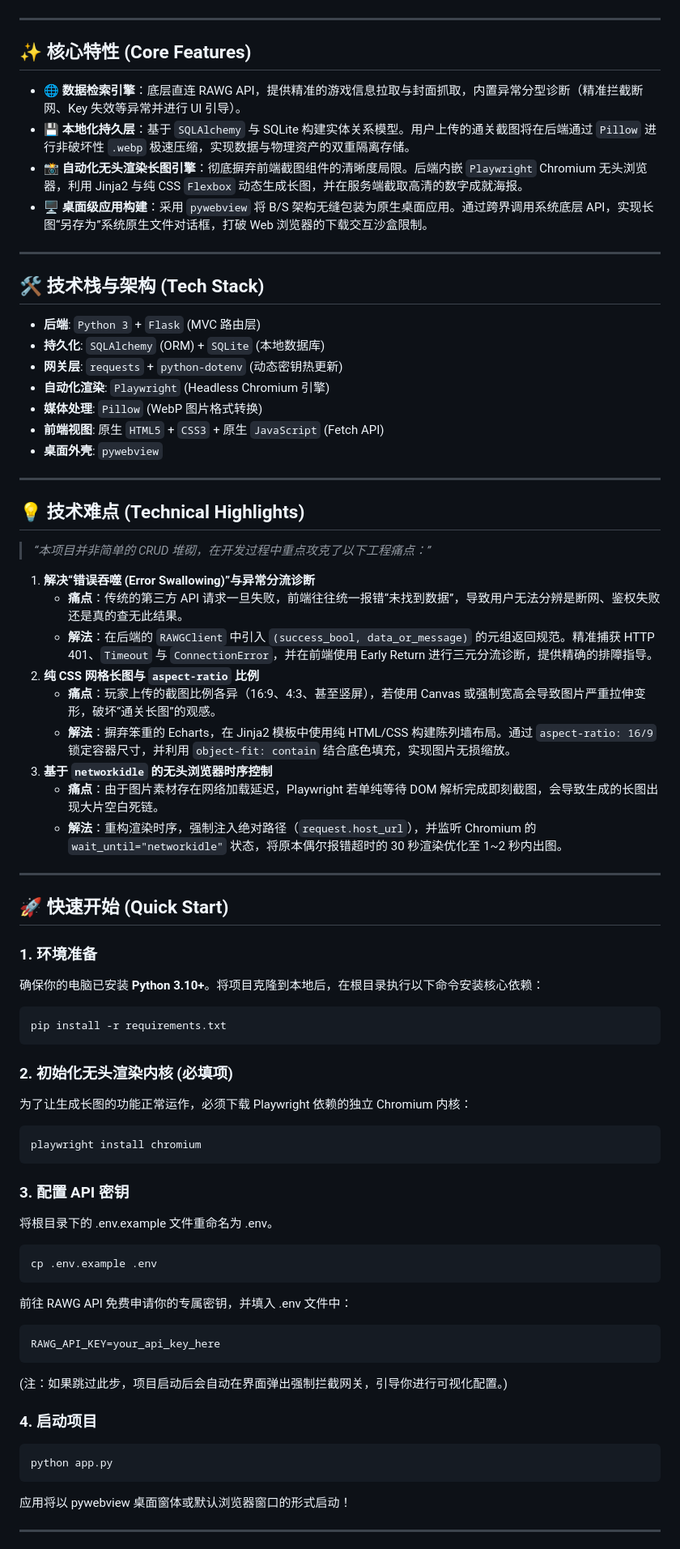
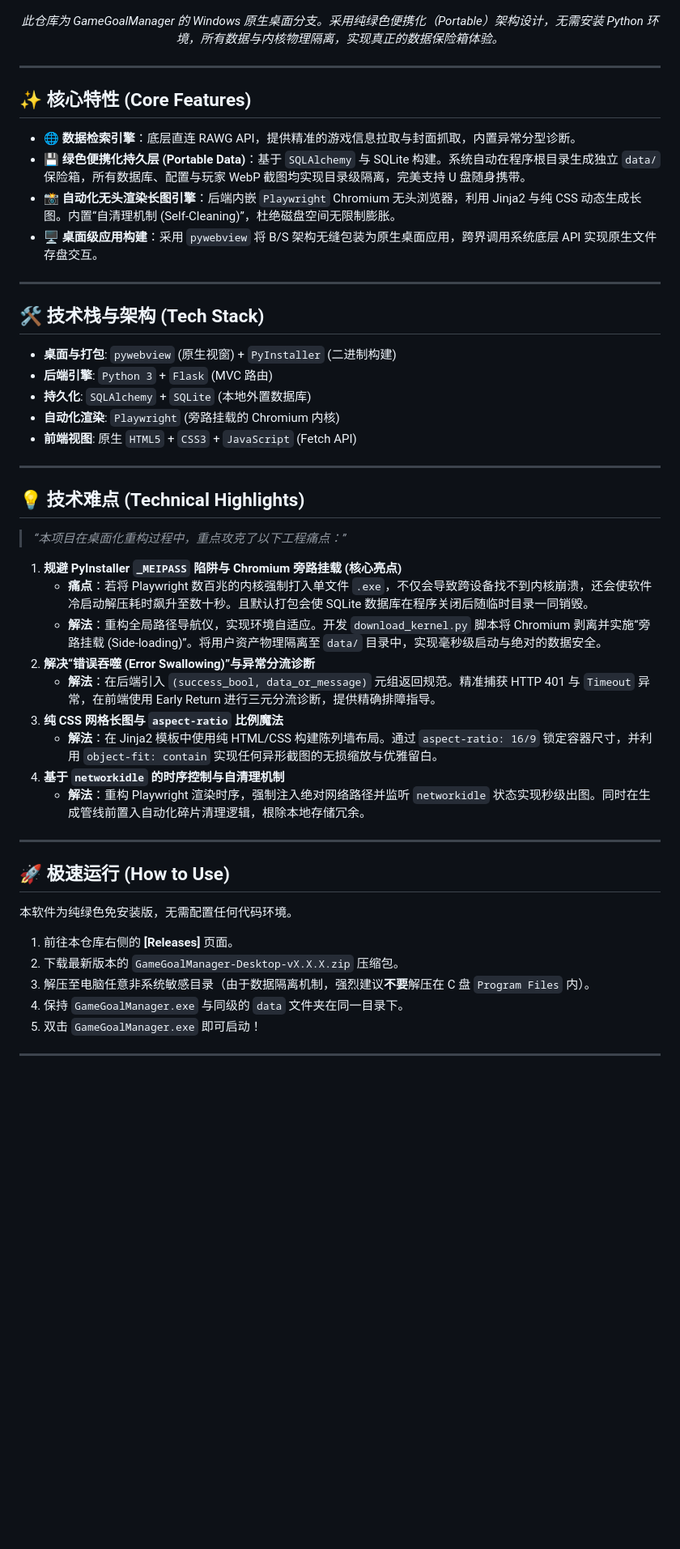
Before and after one commit to smallc88888/GameGoalManager-Desktop, a Markdown page: README.md, the part around one of its changes. Shown at 81% size. GitHub-like rendering; blank space fills up the shorter version.

Commit message:
docs: updated a new README file

````diff
--- a/README.md
+++ b/README.md
@@ -9,4 +10,6 @@
 [![License: MIT](https://img.shields.io/badge/License-MIT-yellow.svg)](https://opensource.org/licenses/MIT)
+
+*此仓库为 GameGoalManager 的 Windows 原生桌面分支。采用纯绿色便携化（Portable）架构设计，无需安装 Python 环境，所有数据与内核物理隔离，实现真正的数据保险箱体验。*
 
 </div>
 
@@ -14,71 +17,48 @@
 
 ## ✨ 核心特性 (Core Features)
 
-* **🌐 数据检索引擎**：底层直连 RAWG API，提供精准的游戏信息拉取与封面抓取，内置异常分型诊断（精准拦截断网、Key 失效等异常并进行 UI 引导）。
-* **💾 本地化持久层**：基于 `SQLAlchemy` 与 SQLite 构建实体关系模型。用户上传的通关截图将在后端通过 `Pillow` 进行非破坏性 `.webp` 极速压缩，实现数据与物理资产的双重隔离存储。
-* **📸 自动化无头渲染长图引擎**：彻底摒弃前端截图组件的清晰度局限。后端内嵌 `Playwright` Chromium 无头浏览器，利用 Jinja2 与纯 CSS `Flexbox` 动态生成长图，并在服务端截取高清的数字成就海报。
-* **🖥️ 桌面级应用构建**：采用 `pywebview` 将 B/S 架构无缝包装为原生桌面应用。通过跨界调用系统底层 API，实现长图“另存为”系统原生文件对话框，打破 Web 浏览器的下载交互沙盒限制。
+* **🌐 数据检索引擎**：底层直连 RAWG API，提供精准的游戏信息拉取与封面抓取，内置异常分型诊断。
+* **💾 绿色便携化持久层 (Portable Data)**：基于 `SQLAlchemy` 与 SQLite 构建。系统自动在程序根目录生成独立 `data/` 保险箱，所有数据库、配置与玩家 WebP 截图均实现目录级隔离，完美支持 U 盘随身携带。
+* **📸 自动化无头渲染长图引擎**：后端内嵌 `Playwright` Chromium 无头浏览器，利用 Jinja2 与纯 CSS 动态生成长图。内置“自清理机制 (Self-Cleaning)”，杜绝磁盘空间无限制膨胀。
+* **🖥️ 桌面级应用构建**：采用 `pywebview` 将 B/S 架构无缝包装为原生桌面应用，跨界调用系统底层 API 实现原生文件存盘交互。
 
 ---
 
 ## 🛠️ 技术栈与架构 (Tech Stack)
 
-* **后端**: `Python 3` + `Flask` (MVC 路由层)
-* **持久化**: `SQLAlchemy` (ORM) + `SQLite` (本地数据库)
-* **网关层**: `requests` + `python-dotenv` (动态密钥热更新)
-* **自动化渲染**: `Playwright` (Headless Chromium 引擎)
-* **媒体处理**: `Pillow` (WebP 图片格式转换)
-* **前端视图**: 原生 `HTML5` + `CSS3` + 原生 `JavaScript` (Fetch API)
-* **桌面外壳**: `pywebview`
+* **桌面与打包**: `pywebview` (原生视窗) + `PyInstaller` (二进制构建)
+* **后端引擎**: `Python 3` + `Flask` (MVC 路由)
+* **持久化**: `SQLAlchemy` + `SQLite` (本地外置数据库)
+* **自动化渲染**: `Playwright` (旁路挂载的 Chromium 内核)
+* **前端视图**: 原生 `HTML5` + `CSS3` + `JavaScript` (Fetch API)
 
 ---
 
 ## 💡 技术难点 (Technical Highlights)
 
-> *“本项目并非简单的 CRUD 堆砌，在开发过程中重点攻克了以下工程痛点：”*
+> *“本项目在桌面化重构过程中，重点攻克了以下工程痛点：”*
 
-1. **解决“错误吞噬 (Error Swallowing)”与异常分流诊断**
-   * **痛点**：传统的第三方 API 请求一旦失败，前端往往统一报错“未找到数据”，导致用户无法分辨是断网、鉴权失败还是真的查无此结果。
-   * **解法**：在后端的 `RAWGClient` 中引入 `(success_bool, data_or_message)` 的元组返回规范。精准捕获 HTTP 401、`Timeout` 与 `ConnectionError`，并在前端使用 Early Return 进行三元分流诊断，提供精确的排障指导。
-2. **纯 CSS 网格长图与 `aspect-ratio` 比例**
-   * **痛点**：玩家上传的截图比例各异（16:9、4:3、甚至竖屏），若使用 Canvas 或强制宽高会导致图片严重拉伸变形，破坏“通关长图”的观感。
-   * **解法**：摒弃笨重的 Echarts，在 Jinja2 模板中使用纯 HTML/CSS 构建陈列墙布局。通过 `aspect-ratio: 16/9` 锁定容器尺寸，并利用 `object-fit: contain` 结合底色填充，实现图片无损缩放。
-3. **基于 `networkidle` 的无头浏览器时序控制**
-   * **痛点**：由于图片素材存在网络加载延迟，Playwright 若单纯等待 DOM 解析完成即刻截图，会导致生成的长图出现大片空白死链。
-   * **解法**：重构渲染时序，强制注入绝对路径（`request.host_url`），并监听 Chromium 的 `wait_until="networkidle"` 状态，将原本偶尔报错超时的 30 秒渲染优化至 1~2 秒内出图。
+1. **规避 PyInstaller `_MEIPASS` 陷阱与 Chromium 旁路挂载 (核心亮点)**
+   * **痛点**：若将 Playwright 数百兆的内核强制打入单文件 `.exe`，不仅会导致跨设备找不到内核崩溃，还会使软件冷启动解压耗时飙升至数十秒。且默认打包会使 SQLite 数据库在程序关闭后随临时目录一同销毁。
+   * **解法**：重构全局路径导航仪，实现环境自适应。开发 `download_kernel.py` 脚本将 Chromium 剥离并实施“旁路挂载 (Side-loading)”。将用户资产物理隔离至 `data/` 目录中，实现毫秒级启动与绝对的数据安全。
+2. **解决“错误吞噬 (Error Swallowing)”与异常分流诊断**
+   * **解法**：在后端引入 `(success_bool, data_or_message)` 元组返回规范。精准捕获 HTTP 401 与 `Timeout` 异常，在前端使用 Early Return 进行三元分流诊断，提供精确排障指导。
+3. **纯 CSS 网格长图与 `aspect-ratio` 比例魔法**
+   * **解法**：在 Jinja2 模板中使用纯 HTML/CSS 构建陈列墙布局。通过 `aspect-ratio: 16/9` 锁定容器尺寸，并利用 `object-fit: contain` 实现任何异形截图的无损缩放与优雅留白。
+4. **基于 `networkidle` 的时序控制与自清理机制**
+   * **解法**：重构 Playwright 渲染时序，强制注入绝对网络路径并监听 `networkidle` 状态实现秒级出图。同时在生成管线前置入自动化碎片清理逻辑，根除本地存储冗余。
 
 ---
 
-## 🚀 快速开始 (Quick Start)
+## 🚀 极速运行 (How to Use)
 
-### 1. 环境准备
-确保你的电脑已安装 **Python 3.10+**。将项目克隆到本地后，在根目录执行以下命令安装核心依赖：
-```bash
-pip install -r requirements.txt
-```
+本软件为纯绿色免安装版，无需配置任何代码环境。
 
-### 2. 初始化无头渲染内核 (必填项)
-为了让生成长图的功能正常运作，必须下载 Playwright 依赖的独立 Chromium 内核：
-```bash
-playwright install chromium
-```
-
-### 3. 配置 API 密钥
-将根目录下的 .env.example 文件重命名为 .env。
-```bash
-cp .env.example .env
-```
-前往 RAWG API 免费申请你的专属密钥，并填入 .env 文件中：
-```bash
-RAWG_API_KEY=your_api_key_here
-```
-(注：如果跳过此步，项目启动后会自动在界面弹出强制拦截网关，引导你进行可视化配置。)
-
-### 4. 启动项目
-```bash
-python app.py
-```
-应用将以 pywebview 桌面窗体或默认浏览器窗口的形式启动！
+1. 前往本仓库右侧的 **[Releases]** 页面。
+2. 下载最新版本的 `GameGoalManager-Desktop-vX.X.X.zip` 压缩包。
+3. 解压至电脑任意非系统敏感目录（由于数据隔离机制，强烈建议**不要**解压在 C 盘 `Program Files` 内）。
+4. 保持 `GameGoalManager.exe` 与同级的 `data` 文件夹在同一目录下。
+5. 双击 `GameGoalManager.exe` 即可启动！
 
 -------------------------------------
 
````
Also changed, not shown: other parts of README.md (+32 -54 lines).
